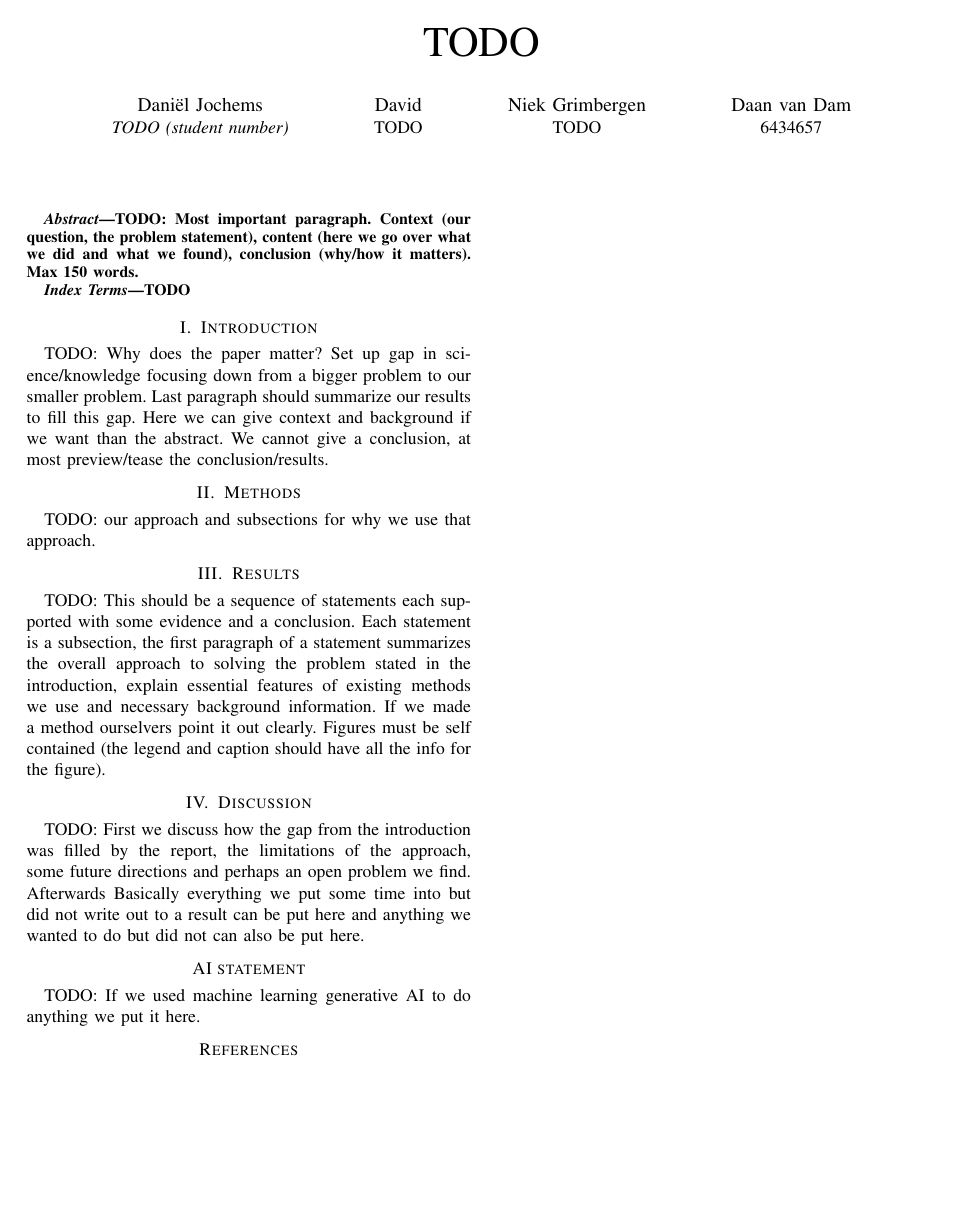
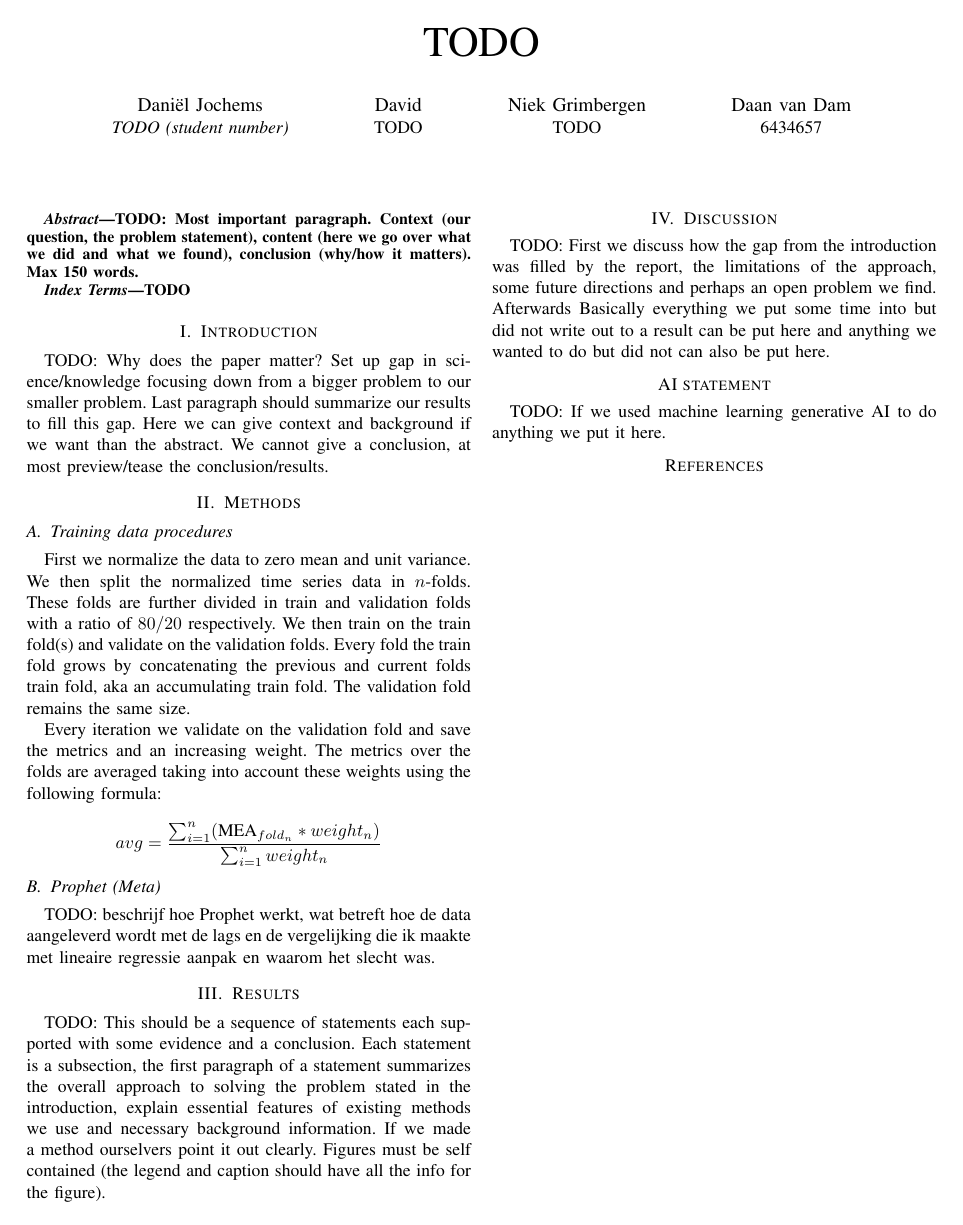
Before and after one commit to DanielvanDamme/DL25-Groep-DDDN, a LaTeX problem sheet (assignment 1/verslag/IEEE-conference-template-062824/IEEE-conference-template-062824.tex): the whole page. Compiled offline with pdfLaTeX; a missing font is replaced by an installed copy or a similar font; a LaTeX package or settings file that is missing is left out.

Commit message:
Methods sectie aangevult met Niek's aanpak

```diff
--- a/assignment 1/verslag/IEEE-conference-template-062824/IEEE-conference-template-062824.tex
+++ b/assignment 1/verslag/IEEE-conference-template-062824/IEEE-conference-template-062824.tex
@@ -45,8 +45,33 @@ problem to our smaller problem. Last paragraph should summarize our results to f
 we can give context and background if we want than the abstract. We cannot give a conclusion, at
 most preview/tease the conclusion/results.
 
+% Daan: I write this section with 'n' folds, if someone does some hyperparameter optimization with
+% with the number of folds and finds empirically what is best then please replace the 'n' here with
+% that number or put at the end we selected 'n = 5' or something.
+
+% Daan: To predict 200 time points into the future for every model for prophet:
+% https://stackoverflow.com/questions/64822488/how-to-use-prophets-make-future-dataframe-with-multiple-regressors
+% I recommend we do not do this, so let's just do it for LTSM or the best model.
+
 \section{Methods}
-TODO: our approach and subsections for why we use that approach.
+\subsection{Training data procedures}
+First we normalize the data to zero mean and unit variance. We then split the normalized time
+series data in $n$-folds. These folds are further divided in train and validation folds with a
+ratio of $80/20$ respectively. We then train on the train fold(s) and validate on the validation
+folds. Every fold the train fold grows by concatenating the previous and current folds train fold,
+aka an accumulating train fold. The validation fold remains the same size.
+
+% Daan: I used mean absolute error as a metric
+Every iteration we validate on the validation fold and save the metrics and an increasing weight.
+The metrics over the folds are averaged taking into account these weights using the following
+formula:
+
+$$avg = \frac{\sum_{i=1}^{n}(\text{MEA}_{fold_n} * weight_n)}{\sum_{i=1}^n weight_n}$$
+
+% Train and test loss over epochs figuren.
+\subsection{Prophet (Meta)}
+TODO: beschrijf hoe Prophet werkt, wat betreft hoe de data aangeleverd wordt met de lags en de
+vergelijking die ik maakte met lineaire regressie aanpak en waarom het slecht was.
 
 \section{Results}
 TODO: This should be a sequence of statements each supported with some evidence and a conclusion.
```
